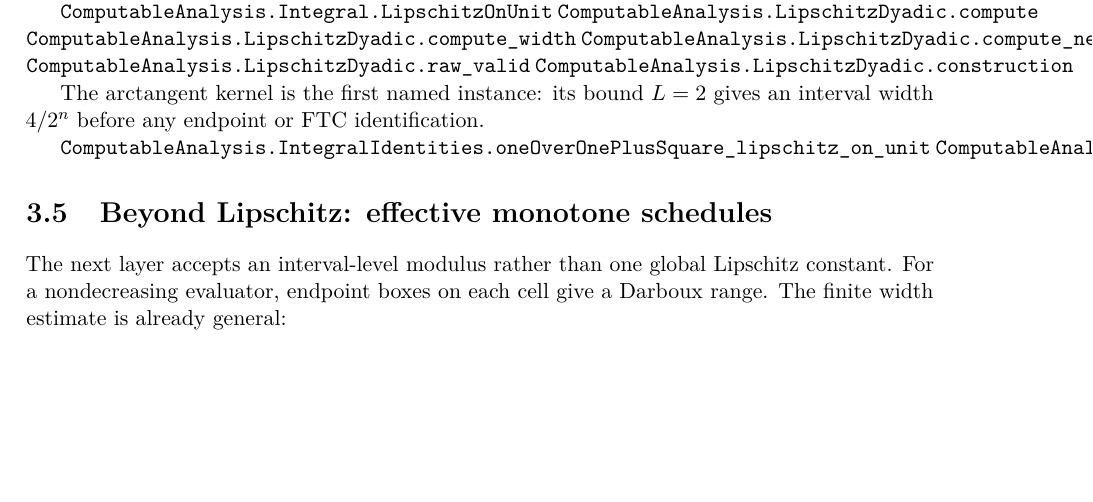
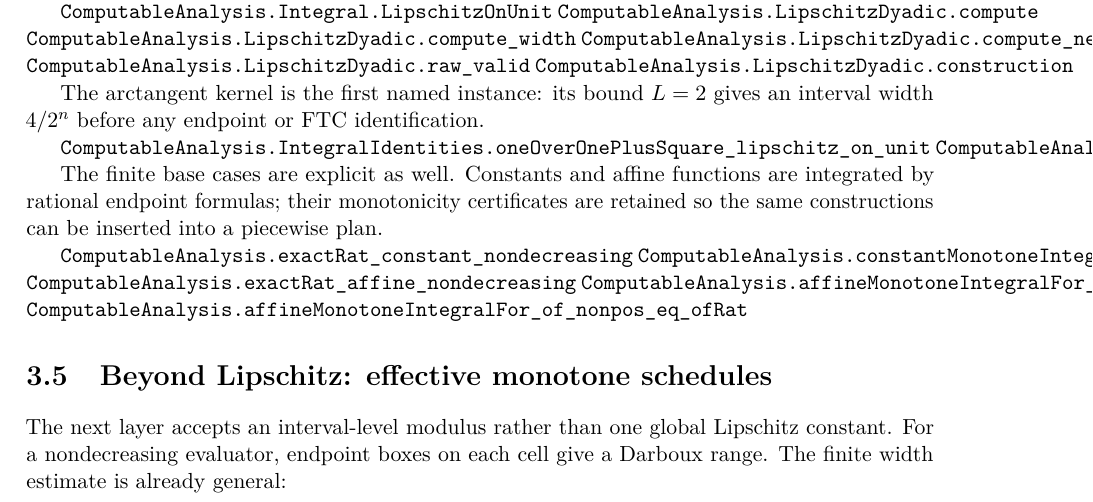
Before and after one commit to liuyao12/computable-analysis, a LaTeX thesis (blueprint/src/web.tex, which reads blueprint/src/03-integrals.tex): part of page 36 of 60, cut so that both start at the same text, the shorter picture padded with empty space. Compiled offline with pdfLaTeX.

Commit message:
Document affine FTC base cases

```diff
--- a/blueprint/src/03-integrals.tex
+++ b/blueprint/src/03-integrals.tex
@@ -158,6 +158,17 @@ an interval width $4/2^n$ before any endpoint or FTC identification.
 
 \lean{ComputableAnalysis.IntegralIdentities.oneOverOnePlusSquare_lipschitz_on_unit}
 \lean{ComputableAnalysis.IntegralIdentities.arctanKernelLipschitzIntegral_valid}
+\leanok
+
+The finite base cases are explicit as well.  Constants and affine functions
+are integrated by rational endpoint formulas; their monotonicity certificates
+are retained so the same constructions can be inserted into a piecewise plan.
+
+\lean{ComputableAnalysis.exactRat_constant_nondecreasing}
+\lean{ComputableAnalysis.constantMonotoneIntegralFor_eq_ofRat}
+\lean{ComputableAnalysis.exactRat_affine_nondecreasing}
+\lean{ComputableAnalysis.affineMonotoneIntegralFor_eq_ofRat}
+\lean{ComputableAnalysis.affineMonotoneIntegralFor_of_nonpos_eq_ofRat}
 \leanok
 
 \section{Beyond Lipschitz: effective monotone schedules}
```
